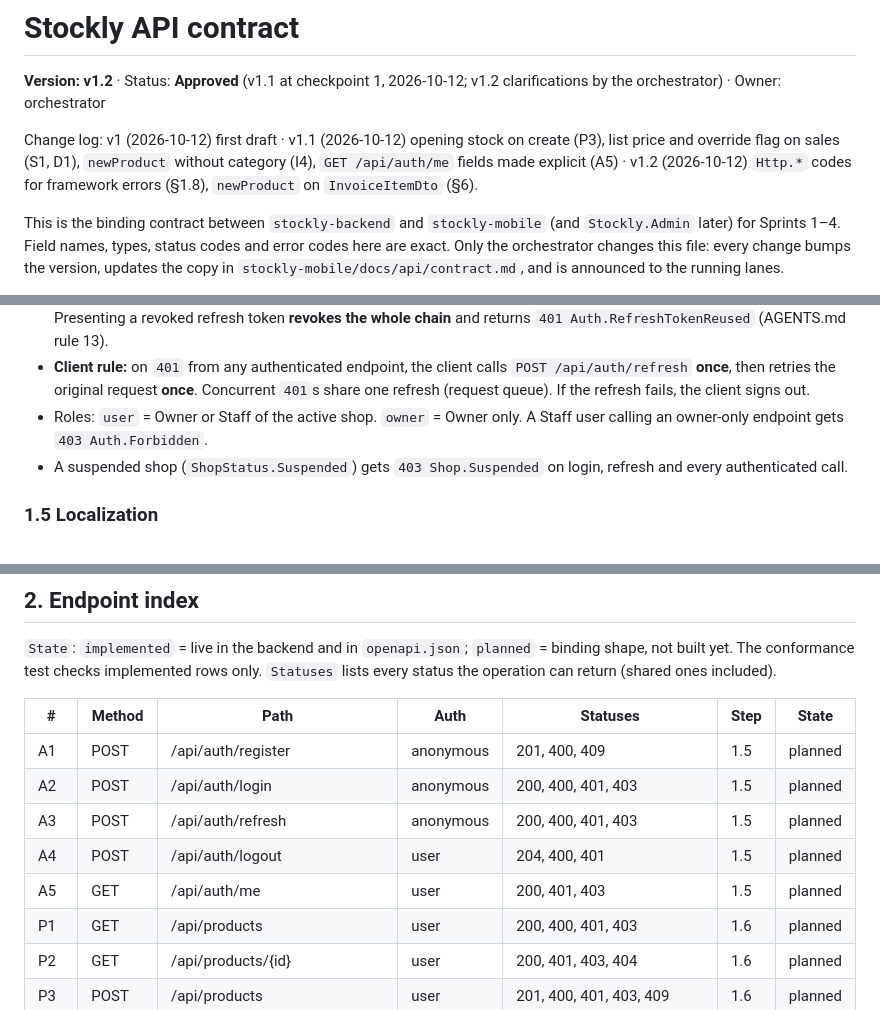
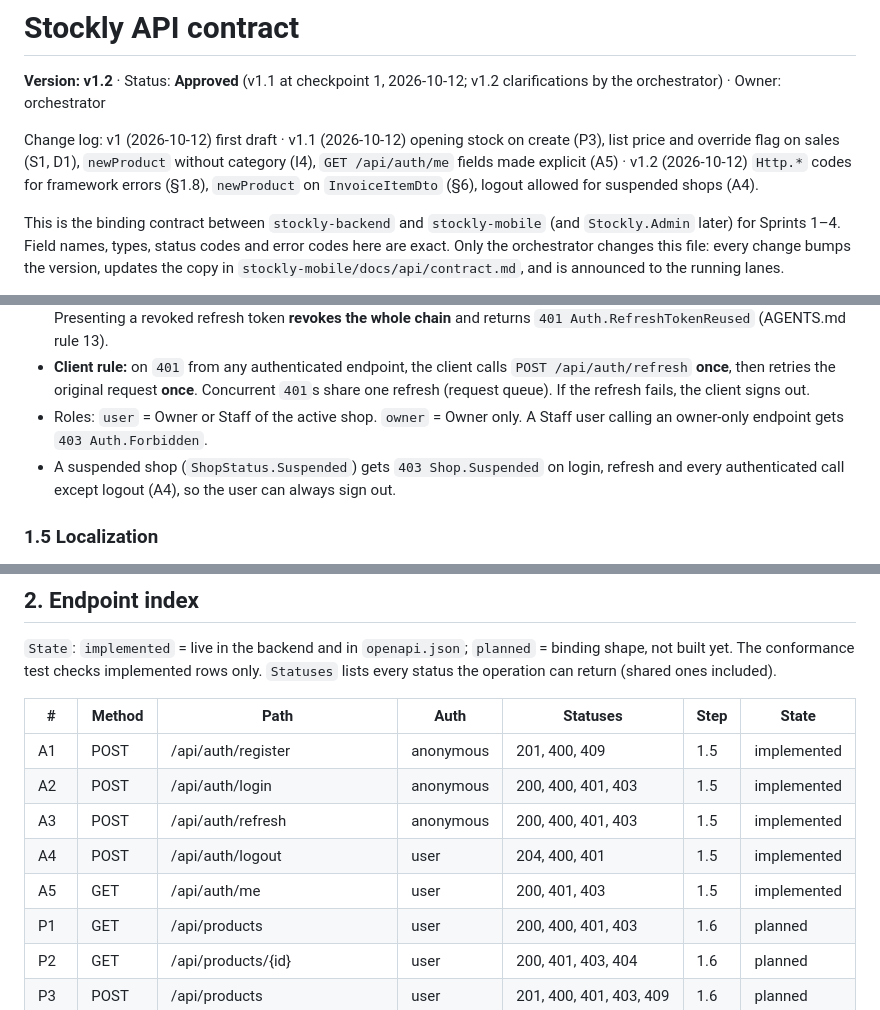
Before and after one commit to Medo6143/STPOCKLY_BACKEND, a Markdown page: docs/api/contract.md, 3 parts joined by grey strips. GitHub-like rendering.

Commit message:
docs: mark A1-A5 implemented and allow logout for suspended shops
Conformance test is red until the auth endpoints exist (test first).

Co-Authored-By: Claude Opus 5.5 <noreply@anthropic.com>

```diff
--- a/docs/api/contract.md
+++ b/docs/api/contract.md
@@ -2,7 +2,7 @@
 
 **Version: v1.2** · Status: **Approved** (v1.1 at checkpoint 1, 2026-10-12; v1.2 clarifications by the orchestrator) · Owner: orchestrator
 
-Change log: v1 (2026-10-12) first draft · v1.1 (2026-10-12) opening stock on create (P3), list price and override flag on sales (S1, D1), `newProduct` without category (I4), `GET /api/auth/me` fields made explicit (A5) · v1.2 (2026-10-12) `Http.*` codes for framework errors (§1.8), `newProduct` on `InvoiceItemDto` (§6).
+Change log: v1 (2026-10-12) first draft · v1.1 (2026-10-12) opening stock on create (P3), list price and override flag on sales (S1, D1), `newProduct` without category (I4), `GET /api/auth/me` fields made explicit (A5) · v1.2 (2026-10-12) `Http.*` codes for framework errors (§1.8), `newProduct` on `InvoiceItemDto` (§6), logout allowed for suspended shops (A4).
 
 This is the binding contract between `stockly-backend` and `stockly-mobile` (and `Stockly.Admin` later) for Sprints 1–4. Field names, types, status codes and error codes here are exact. Only the orchestrator changes this file: every change bumps the version, updates the copy in `stockly-mobile/docs/api/contract.md`, and is announced to the running lanes.
 
@@ -46,7 +46,7 @@ The machine-readable spec is `docs/api/openapi.json`. A backend test checks that
 - **Refresh token**: opaque random string, lifetime **30 days**, stored hashed. Every refresh **rotates** it (the old one is revoked). Presenting a revoked refresh token **revokes the whole chain** and returns `401 Auth.RefreshTokenReused` (AGENTS.md rule 13).
 - **Client rule:** on `401` from any authenticated endpoint, the client calls `POST /api/auth/refresh` **once**, then retries the original request **once**. Concurrent `401`s share one refresh (request queue). If the refresh fails, the client signs out.
 - Roles: `user` = Owner or Staff of the active shop. `owner` = Owner only. A Staff user calling an owner-only endpoint gets `403 Auth.Forbidden`.
-- A suspended shop (`ShopStatus.Suspended`) gets `403 Shop.Suspended` on login, refresh and every authenticated call.
+- A suspended shop (`ShopStatus.Suspended`) gets `403 Shop.Suspended` on login, refresh and every authenticated call except logout (A4), so the user can always sign out.
 
 ### 1.5 Localization
 - `Accept-Language: ar` or `en` (default `ar`). It selects the language of ProblemDetails `title`/`detail` and validation messages. Codes never change with the language.
@@ -91,11 +91,11 @@ Every error response is `application/problem+json`:
 
 | # | Method | Path | Auth | Statuses | Step | State |
 |---|---|---|---|---|---|---|
-| A1 | POST | /api/auth/register | anonymous | 201, 400, 409 | 1.5 | planned |
-| A2 | POST | /api/auth/login | anonymous | 200, 400, 401, 403 | 1.5 | planned |
-| A3 | POST | /api/auth/refresh | anonymous | 200, 400, 401, 403 | 1.5 | planned |
-| A4 | POST | /api/auth/logout | user | 204, 400, 401 | 1.5 | planned |
-| A5 | GET | /api/auth/me | user | 200, 401, 403 | 1.5 | planned |
+| A1 | POST | /api/auth/register | anonymous | 201, 400, 409 | 1.5 | implemented |
+| A2 | POST | /api/auth/login | anonymous | 200, 400, 401, 403 | 1.5 | implemented |
+| A3 | POST | /api/auth/refresh | anonymous | 200, 400, 401, 403 | 1.5 | implemented |
+| A4 | POST | /api/auth/logout | user | 204, 400, 401 | 1.5 | implemented |
+| A5 | GET | /api/auth/me | user | 200, 401, 403 | 1.5 | implemented |
 | P1 | GET | /api/products | user | 200, 400, 401, 403 | 1.6 | planned |
 | P2 | GET | /api/products/{id} | user | 200, 401, 403, 404 | 1.6 | planned |
 | P3 | POST | /api/products | user | 201, 400, 401, 403, 409 | 1.6 | planned |
```
Also changed, not shown: other parts of docs/api/contract.md (+1 -1 lines).
